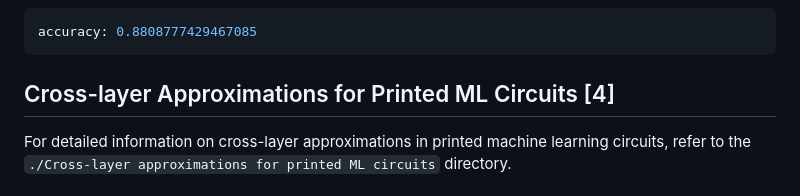
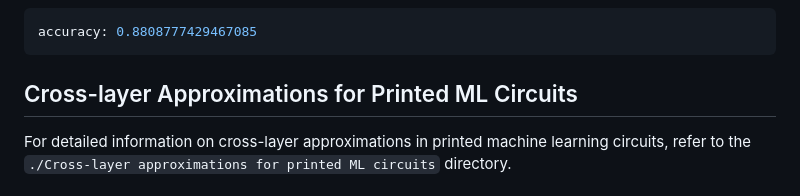
Before and after one commit to garmeniakos/Ax-Printed-ML-Classifiers, a Markdown page: README.md, the part around the change printed below. Rendered like a GitHub page.

````diff
--- a/README.md
+++ b/README.md
@@ -84,7 +84,7 @@ python3 sim_calc_accuracy.py Cardio_MLP_C_exact ./baseline_models/hdl/testbench/
 accuracy: 0.8808777429467085
 ```
 
-## Cross-layer Approximations for Printed ML Circuits [4]
+## Cross-layer Approximations for Printed ML Circuits
 
 For detailed information on cross-layer approximations in printed machine learning circuits, refer to the `./Cross-layer approximations for printed ML circuits` directory.
 
````
Also changed, not shown: other parts of README.md (+1 -1 lines).
